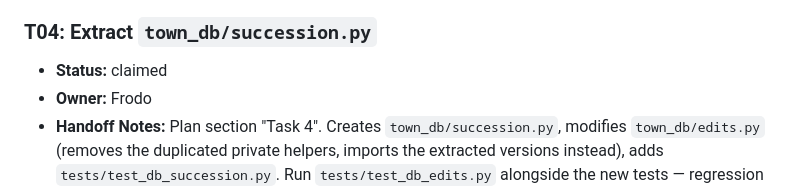
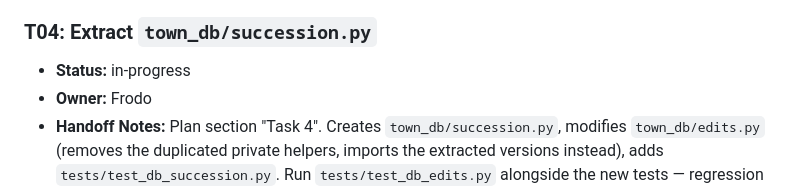
Before and after one commit to Effe96/TownShape, a Markdown page: TASKS.md, the part around the change. GitHub-like rendering.

Commit message:
T04: mark in-progress (Frodo)
Agent: Frodo

```diff
--- a/TASKS.md
+++ b/TASKS.md
@@ -76,7 +76,7 @@ is merged.
 
 ### T04: Extract `town_db/succession.py`
 
-- **Status:** claimed
+- **Status:** in-progress
 - **Owner:** Frodo
 - **Handoff Notes:** Plan section "Task 4". Creates
   `town_db/succession.py`, modifies `town_db/edits.py` (removes the
```
